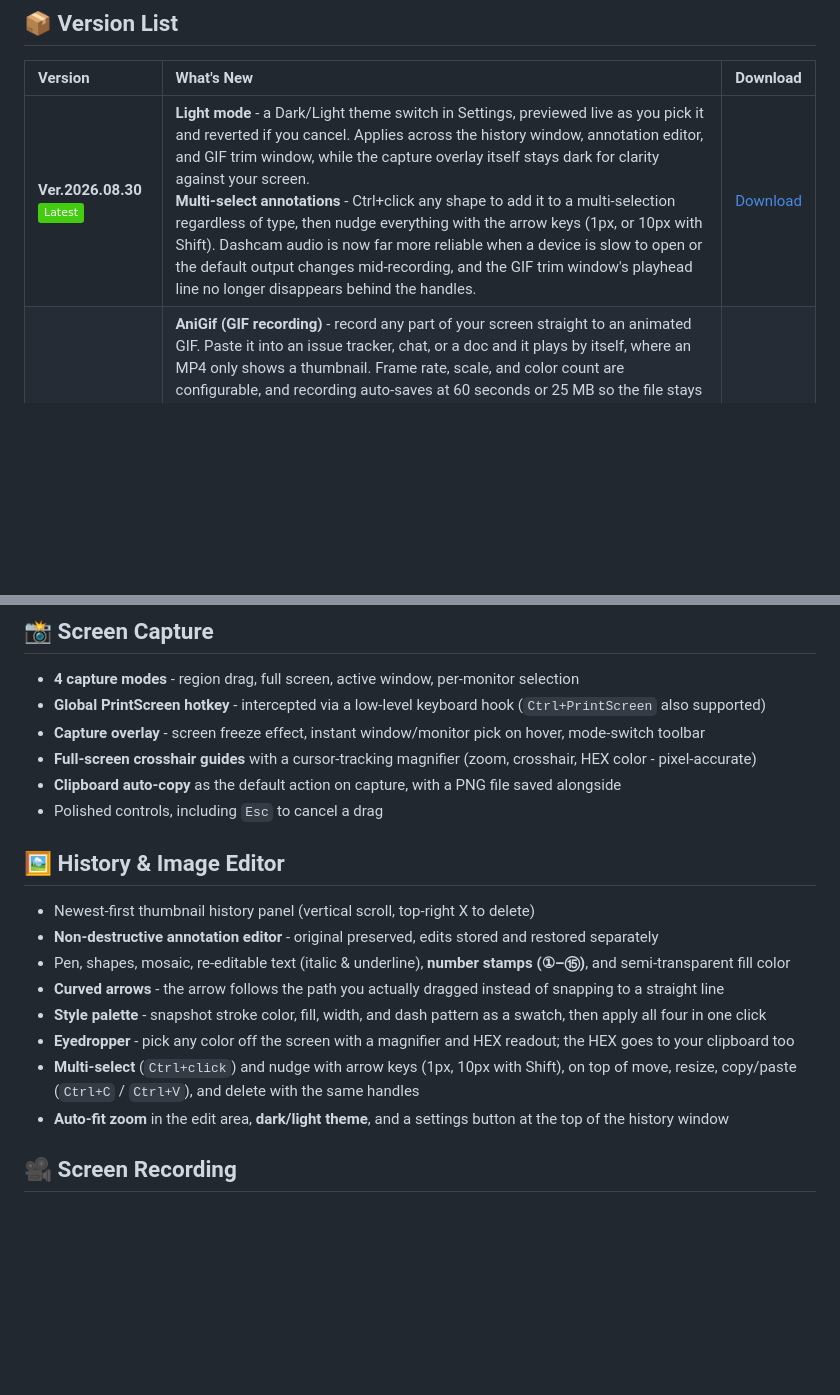
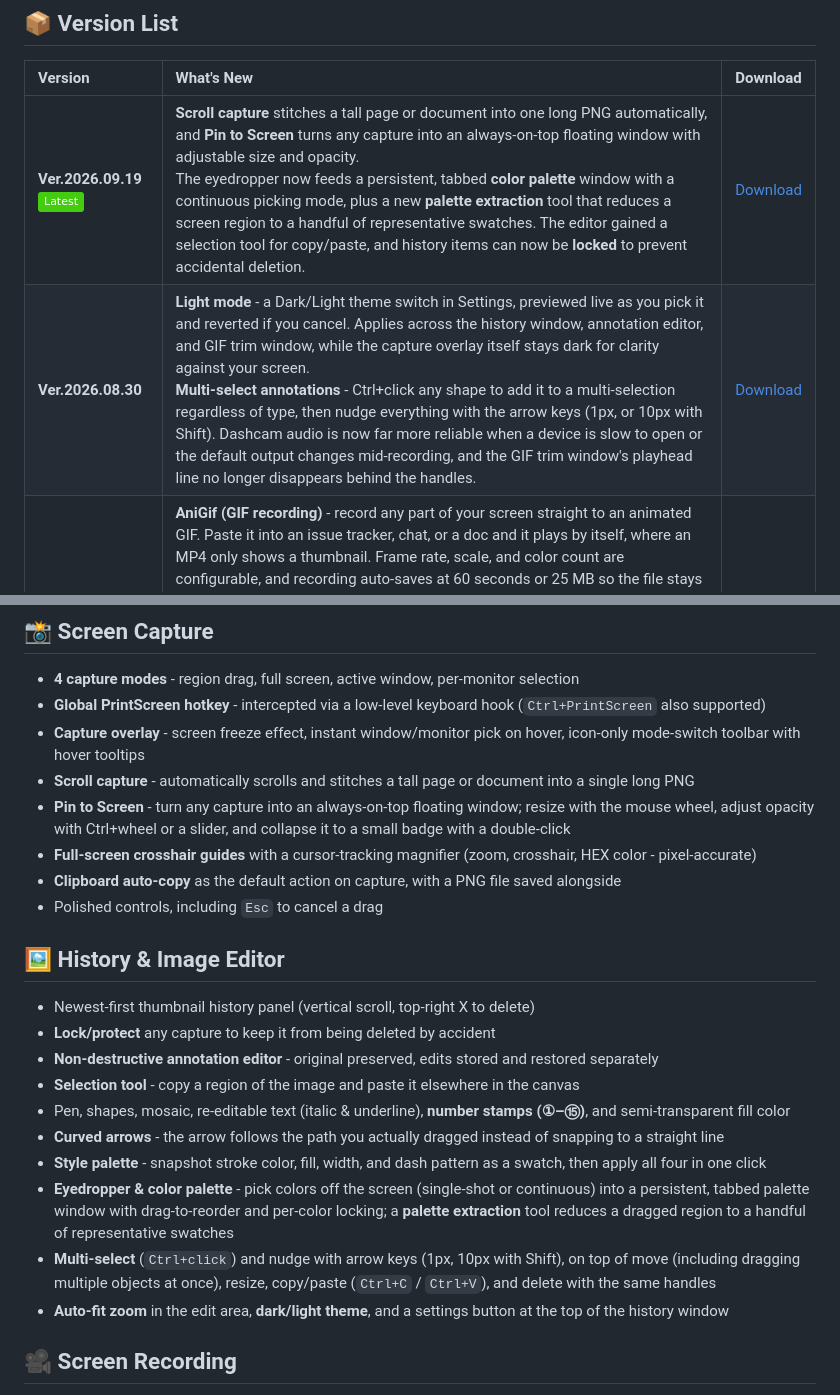
Before and after one commit to dev245g-hash/ReleaseUtils, a Markdown page: MultiCapture.md, 2 parts joined by grey strips. Drawn GitHub-style; badges without logos; blank space fills up the shorter version.

Commit message:
chore: MultiCapture Ver.2026.09.19 릴리즈 반영

```diff
--- a/MultiCapture.md
+++ b/MultiCapture.md
@@ -10,7 +10,8 @@
 ## 📦 Version List
 | Version | What's New | Download |
 | :--- | :--- | :--- |
-| **Ver.2026.08.30** ![Latest](https://img.shields.io/badge/-Latest-brightgreen) | **Light mode** - a Dark/Light theme switch in Settings, previewed live as you pick it and reverted if you cancel. Applies across the history window, annotation editor, and GIF trim window, while the capture overlay itself stays dark for clarity against your screen.<br>**Multi-select annotations** - Ctrl+click any shape to add it to a multi-selection regardless of type, then nudge everything with the arrow keys (1px, or 10px with Shift). Dashcam audio is now far more reliable when a device is slow to open or the default output changes mid-recording, and the GIF trim window's playhead line no longer disappears behind the handles. | [Download](https://github.com/dev245g-hash/ReleaseUtils/releases#release-MultiCapture/Ver.2026.08.30) |
+| **Ver.2026.09.19** ![Latest](https://img.shields.io/badge/-Latest-brightgreen) | **Scroll capture** stitches a tall page or document into one long PNG automatically, and **Pin to Screen** turns any capture into an always-on-top floating window with adjustable size and opacity.<br>The eyedropper now feeds a persistent, tabbed **color palette** window with a continuous picking mode, plus a new **palette extraction** tool that reduces a screen region to a handful of representative swatches. The editor gained a selection tool for copy/paste, and history items can now be **locked** to prevent accidental deletion. | [Download](https://github.com/dev245g-hash/ReleaseUtils/releases#release-MultiCapture/Ver.2026.09.19) |
+| **Ver.2026.08.30** | **Light mode** - a Dark/Light theme switch in Settings, previewed live as you pick it and reverted if you cancel. Applies across the history window, annotation editor, and GIF trim window, while the capture overlay itself stays dark for clarity against your screen.<br>**Multi-select annotations** - Ctrl+click any shape to add it to a multi-selection regardless of type, then nudge everything with the arrow keys (1px, or 10px with Shift). Dashcam audio is now far more reliable when a device is slow to open or the default output changes mid-recording, and the GIF trim window's playhead line no longer disappears behind the handles. | [Download](https://github.com/dev245g-hash/ReleaseUtils/releases#release-MultiCapture/Ver.2026.08.30) |
 | **Ver.2026.08.22** | **AniGif (GIF recording)** - record any part of your screen straight to an animated GIF. Paste it into an issue tracker, chat, or a doc and it plays by itself, where an MP4 only shows a thumbnail. Frame rate, scale, and color count are configurable, and recording auto-saves at 60 seconds or 25 MB so the file stays shareable. Before it saves, a trim window opens - drag either handle and the preview follows the cut point live, so you can cut the dead air off both ends without playing it back.<br>**Microphone recording** - capture your voice together with system sound, with a status box on the region overlay so you never record it by accident. Arrows now curve along the path you actually dragged, the eyedropper copies the picked color to the clipboard as #RRGGBB, and the history window opens noticeably faster. | [Download](https://github.com/dev245g-hash/ReleaseUtils/releases#release-MultiCapture/Ver.2026.08.22) |
 | **Ver.2026.08.08** | **Screen recording** - record any part of your screen to an MP4. Pick [Record] on the capture toolbar, drag out the area you want, and it records until you stop it from the floating bar, the tray menu, or your capture hotkey. The floating bar shows elapsed time with pause/resume and stays out of the recorded area, and you can drag the frame's corner handles to reposition mid-take - the video pans along with it and still saves as one file. No length limit, with system audio and the mouse cursor included.<br>**Style palette & color picker** - snapshot your current stroke color, fill (alpha included), width, and dash pattern as a swatch, then click it to apply all four at once. Grab any color straight off the screen with the new eyedropper, complete with a magnifier and HEX readout. The Line tool is now Arrow, drawing a dot and arrowhead by default, and any object can be duplicated with Ctrl+C / Ctrl+V. | [Download](https://github.com/dev245g-hash/ReleaseUtils/releases#release-MultiCapture/Ver.2026.08.08) |
 | **Ver.2026.07.25** | **Bézier curve annotations** - draw a line, then drag its tangent handles to shape it into a smooth cubic Bézier curve, and cycle endpoint decorations (arrowhead, dot) for precise callouts. Pens, shapes, mosaics, and text now share one editing model - select, move, resize, or delete any of them with the same handle-based controls.<br>**Dashcam clip preview** - the dashcam continuously records your screen in the background, so you can save the last few seconds as a video after the moment has passed. Drag the length slider to preview the exact start frame as a live thumbnail, trim down to 1-second precision, and export high-resolution clips up to ~20× faster with GPU-accelerated decoding. | [Download](https://github.com/dev245g-hash/ReleaseUtils/releases#release-MultiCapture/Ver.2026.07.25) |
@@ -23,7 +24,9 @@
 
 - **4 capture modes** - region drag, full screen, active window, per-monitor selection
 - **Global PrintScreen hotkey** - intercepted via a low-level keyboard hook (`Ctrl+PrintScreen` also supported)
-- **Capture overlay** - screen freeze effect, instant window/monitor pick on hover, mode-switch toolbar
+- **Capture overlay** - screen freeze effect, instant window/monitor pick on hover, icon-only mode-switch toolbar with hover tooltips
+- **Scroll capture** - automatically scrolls and stitches a tall page or document into a single long PNG
+- **Pin to Screen** - turn any capture into an always-on-top floating window; resize with the mouse wheel, adjust opacity with Ctrl+wheel or a slider, and collapse it to a small badge with a double-click
 - **Full-screen crosshair guides** with a cursor-tracking magnifier (zoom, crosshair, HEX color - pixel-accurate)
 - **Clipboard auto-copy** as the default action on capture, with a PNG file saved alongside
 - Polished controls, including `Esc` to cancel a drag
@@ -31,12 +34,14 @@
 ## 🖼️ History & Image Editor
 
 - Newest-first thumbnail history panel (vertical scroll, top-right X to delete)
+- **Lock/protect** any capture to keep it from being deleted by accident
 - **Non-destructive annotation editor** - original preserved, edits stored and restored separately
+- **Selection tool** - copy a region of the image and paste it elsewhere in the canvas
 - Pen, shapes, mosaic, re-editable text (italic & underline), **number stamps (①–⑮)**, and semi-transparent fill color
 - **Curved arrows** - the arrow follows the path you actually dragged instead of snapping to a straight line
 - **Style palette** - snapshot stroke color, fill, width, and dash pattern as a swatch, then apply all four in one click
-- **Eyedropper** - pick any color off the screen with a magnifier and HEX readout; the HEX goes to your clipboard too
-- **Multi-select** (`Ctrl+click`) and nudge with arrow keys (1px, 10px with Shift), on top of move, resize, copy/paste (`Ctrl+C` / `Ctrl+V`), and delete with the same handles
+- **Eyedropper & color palette** - pick colors off the screen (single-shot or continuous) into a persistent, tabbed palette window with drag-to-reorder and per-color locking; a **palette extraction** tool reduces a dragged region to a handful of representative swatches
+- **Multi-select** (`Ctrl+click`) and nudge with arrow keys (1px, 10px with Shift), on top of move (including dragging multiple objects at once), resize, copy/paste (`Ctrl+C` / `Ctrl+V`), and delete with the same handles
 - **Auto-fit zoom** in the edit area, **dark/light theme**, and a settings button at the top of the history window
 
 ## 🎥 Screen Recording
```
